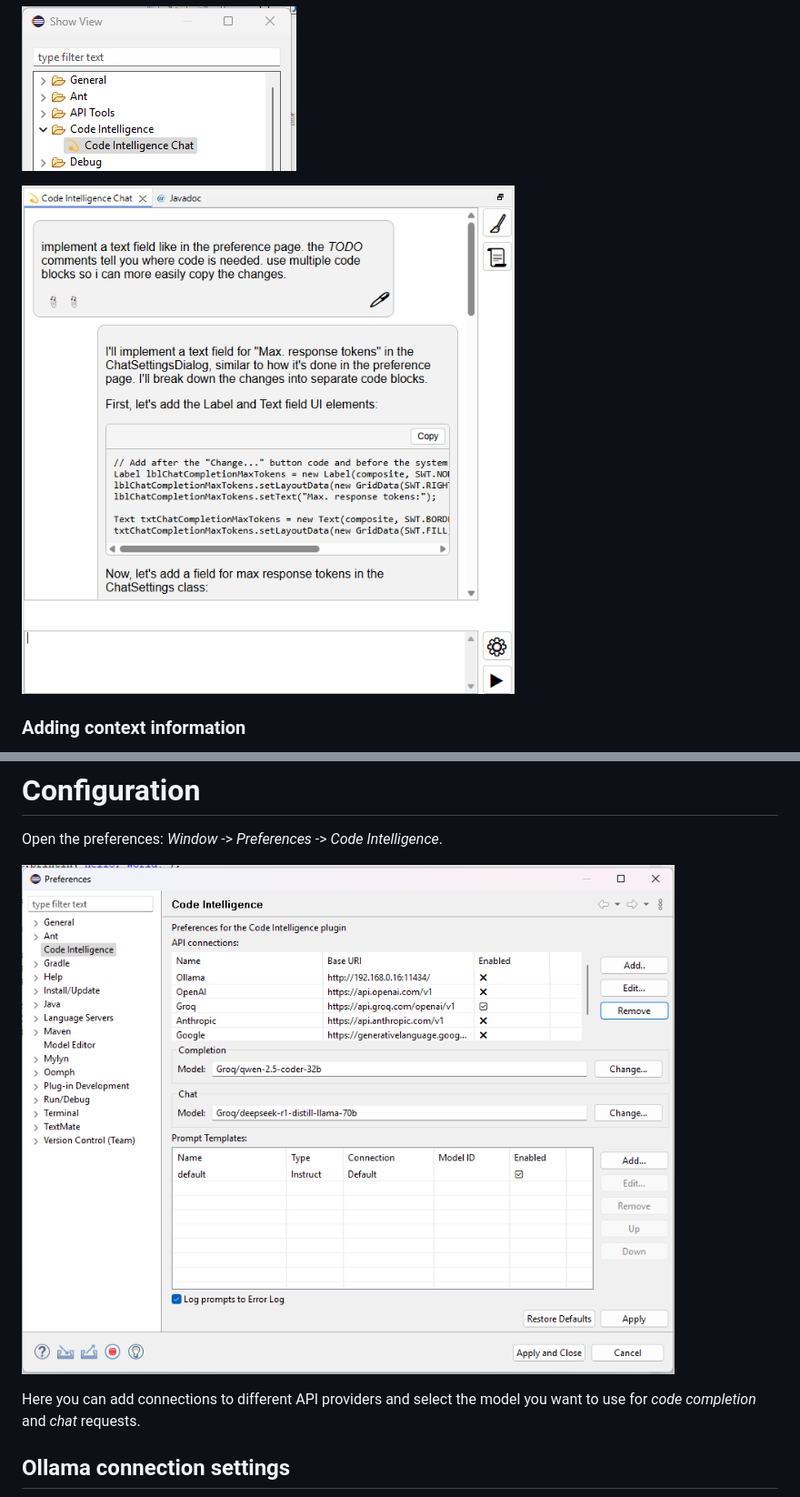
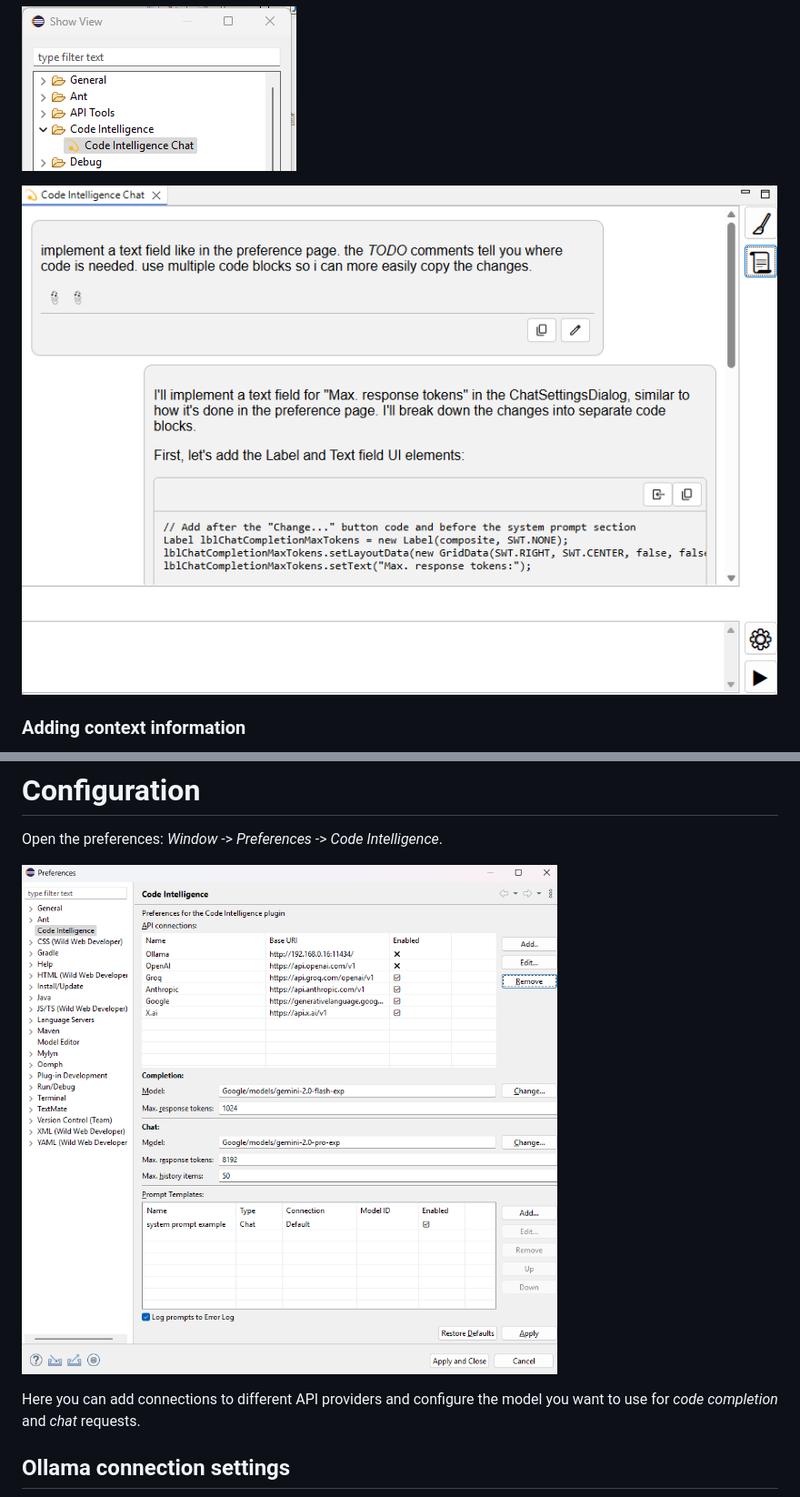
Before and after one commit to chabicht/code-intelligence, a Markdown page: README.md, 2 parts joined by grey strips. Shown: that part at 91% size. GitHub-like rendering; pictures changed too: images/chat-view-example.png, images/preferences.png.

Commit message:
Forgot to add ModelUtil.java. Also updated images in README.md

```diff
--- a/README.md
+++ b/README.md
@@ -51,7 +51,7 @@ Open the preferences: *Window* -> *Preferences* -> *Code Intelligence*.
 
 ![Screenshot: Plugin configuration page](images/preferences.png)
 
-Here you can add connections to different API providers and select the model you want to use for *code completion* and *chat* requests.
+Here you can add connections to different API providers and configure the model you want to use for *code completion* and *chat* requests.
 
 ## Ollama connection settings
 
```
Also changed, not shown: 1 other file.
